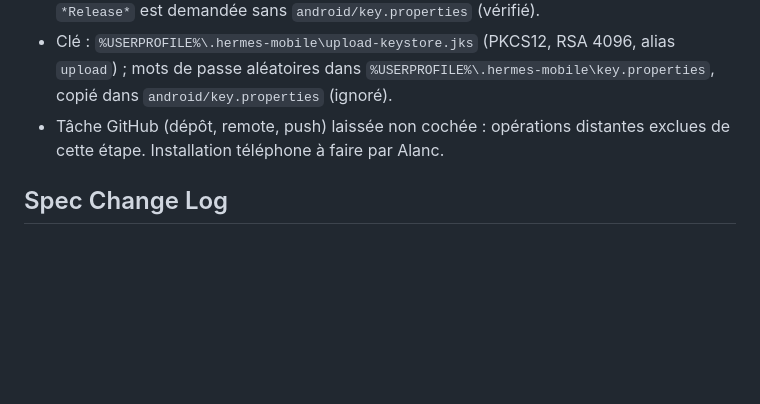
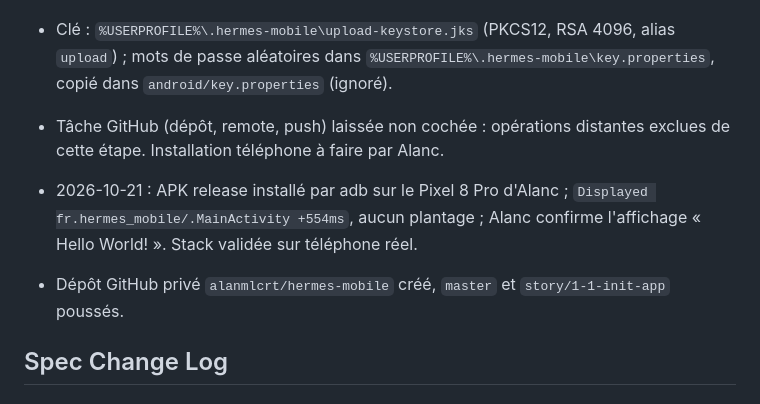
Before and after one commit to alanmlcrt/hermes-mobile, a Markdown page: _bmad-output/implementation-artifacts/spec-1-1-init-app-telephone.md, the part around the change. Rendered like a GitHub page; blank space fills up the shorter version.

Commit message:
docs: consigner la validation de la story 1.1 sur téléphone et en CI
Co-Authored-By: Claude Opus 5.5 <noreply@anthropic.com>

```diff
--- a/_bmad-output/implementation-artifacts/spec-1-1-init-app-telephone.md
+++ b/_bmad-output/implementation-artifacts/spec-1-1-init-app-telephone.md
@@ -89,6 +89,9 @@ context:
 - Clé : `%USERPROFILE%\.hermes-mobile\upload-keystore.jks` (PKCS12, RSA 4096, alias `upload`) ; mots de passe aléatoires dans `%USERPROFILE%\.hermes-mobile\key.properties`, copié dans `android/key.properties` (ignoré).
 - Tâche GitHub (dépôt, remote, push) laissée non cochée : opérations distantes exclues de cette étape. Installation téléphone à faire par Alanc.
 
+- 2026-10-21 : APK release installé par adb sur le Pixel 8 Pro d'Alanc ; `Displayed fr.hermes_mobile/.MainActivity +554ms`, aucun plantage ; Alanc confirme l'affichage « Hello World! ». Stack validée sur téléphone réel.
+- Dépôt GitHub privé `alanmlcrt/hermes-mobile` créé, `master` et `story/1-1-init-app` poussés.
+
 ## Spec Change Log
 
 ## Review Triage Log
```
